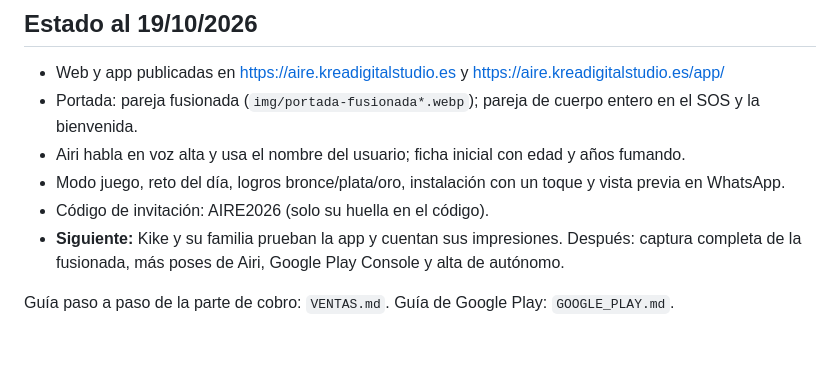
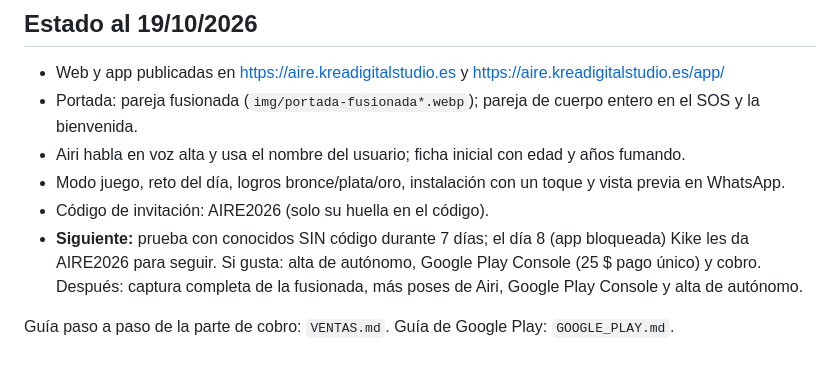
Before and after one commit to kikeotero7/aire, a Markdown page: PROYECTO.md, the part around the change. Rendered like a GitHub page.

Commit message:
Notas: plan de prueba de 7 días con conocidos
Co-Authored-By: Claude Opus 5.5 <noreply@anthropic.com>
Claude-Session: https://claude.ai/code/session_01MPVjHxFE6a3eHfzGQKjEna

```diff
--- a/PROYECTO.md
+++ b/PROYECTO.md
@@ -64,6 +64,6 @@ Se edita siempre la fuente y se ejecuta `./build.sh`, que genera `index.html`, `
 - Airi habla en voz alta y usa el nombre del usuario; ficha inicial con edad y años fumando.
 - Modo juego, reto del día, logros bronce/plata/oro, instalación con un toque y vista previa en WhatsApp.
 - Código de invitación: AIRE2026 (solo su huella en el código).
-- **Siguiente:** Kike y su familia prueban la app y cuentan sus impresiones. Después: captura completa de la fusionada, más poses de Airi, Google Play Console y alta de autónomo.
+- **Siguiente:** prueba con conocidos SIN código durante 7 días; el día 8 (app bloqueada) Kike les da AIRE2026 para seguir. Si gusta: alta de autónomo, Google Play Console (25 $ pago único) y cobro. Después: captura completa de la fusionada, más poses de Airi, Google Play Console y alta de autónomo.
 
 Guía paso a paso de la parte de cobro: `VENTAS.md`. Guía de Google Play: `GOOGLE_PLAY.md`.
```
